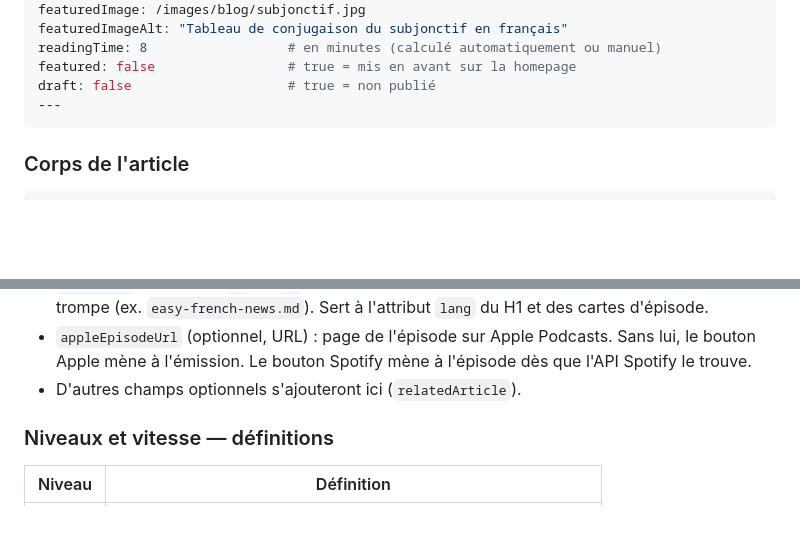
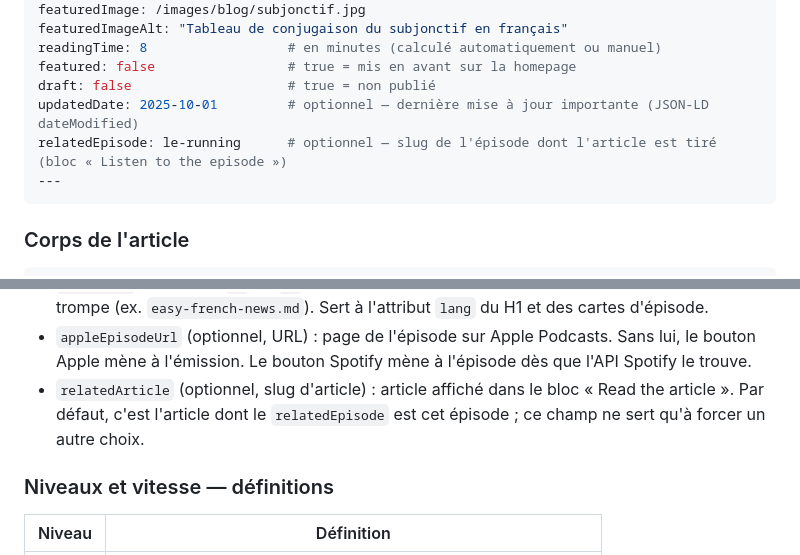
Before and after one commit to learnfrenchwithfelix-creator/french-with-felix-website, a Markdown page: CONTENT-SCHEMA.md, 2 parts joined by grey strips. Rendered like a GitHub page; blank space fills up the shorter version.

````diff
--- a/CONTENT-SCHEMA.md
+++ b/CONTENT-SCHEMA.md
@@ -27,6 +27,8 @@ featuredImageAlt: "Tableau de conjugaison du subjonctif en français"
 readingTime: 8                  # en minutes (calculé automatiquement ou manuel)
 featured: false                 # true = mis en avant sur la homepage
 draft: false                    # true = non publié
+updatedDate: 2025-10-01         # optionnel — dernière mise à jour importante (JSON-LD dateModified)
+relatedEpisode: le-running      # optionnel — slug de l'épisode dont l'article est tiré (bloc « Listen to the episode »)
 ---
 ```
 
@@ -98,7 +100,8 @@ key_vocab:                      # ~10 mots ou expressions tirés de l'épisode
   trompe (ex. `easy-french-news.md`). Sert à l'attribut `lang` du H1 et des cartes d'épisode.
 - `appleEpisodeUrl` (optionnel, URL) : page de l'épisode sur Apple Podcasts. Sans lui, le bouton Apple
   mène à l'émission. Le bouton Spotify mène à l'épisode dès que l'API Spotify le trouve.
-- D'autres champs optionnels s'ajouteront ici (`relatedArticle`).
+- `relatedArticle` (optionnel, slug d'article) : article affiché dans le bloc « Read the article ». Par
+  défaut, c'est l'article dont le `relatedEpisode` est cet épisode ; ce champ ne sert qu'à forcer un autre choix.
 
 ### Niveaux et vitesse — définitions
 
````
Also changed, not shown: CLAUDE.md (+9 -0 lines).
